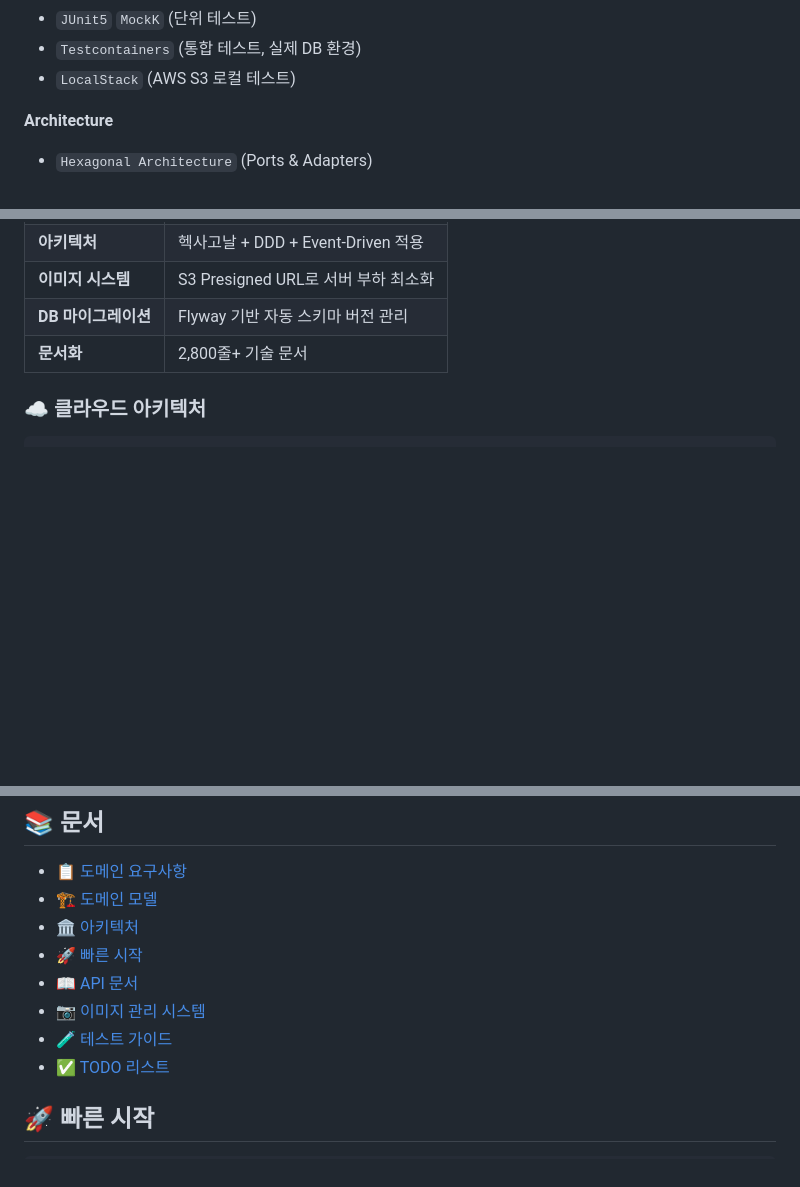
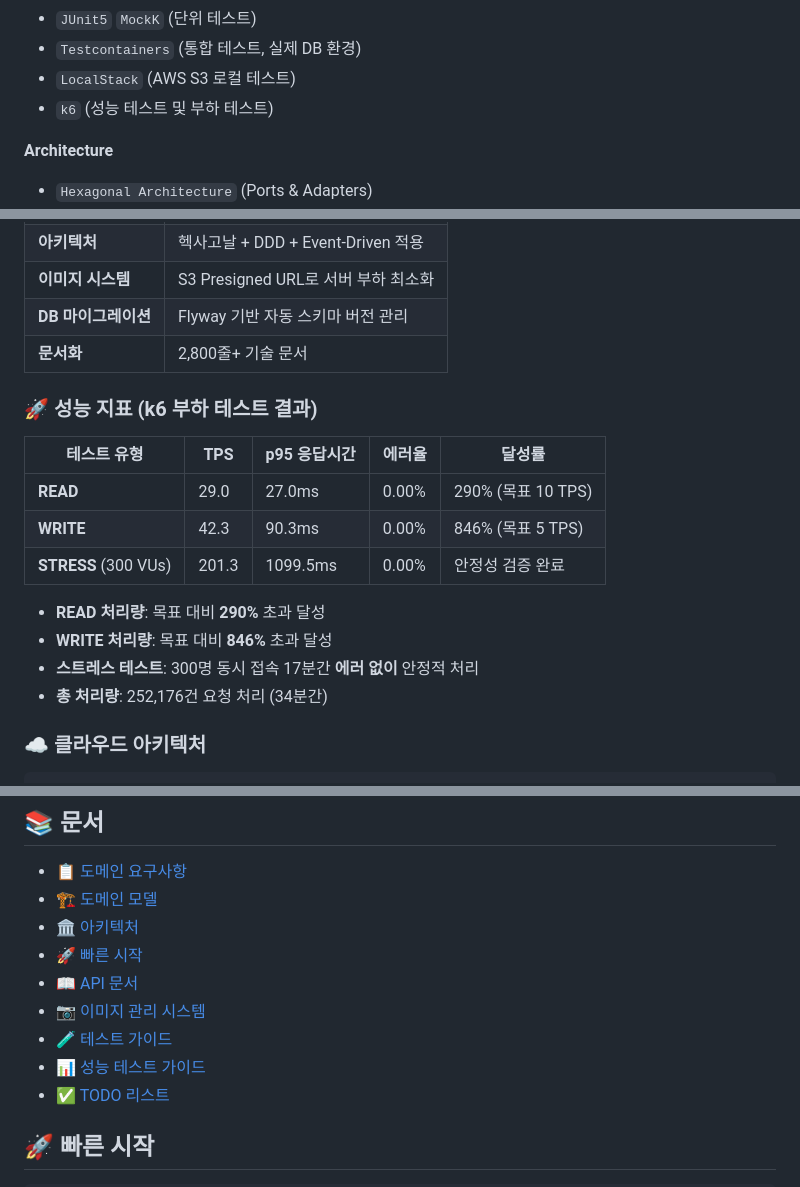
Before and after one commit to AlbertImKr/RealMoneyRealTaste, a Markdown page: README.md, 3 parts joined by grey strips. GitHub-like rendering; blank space fills up the shorter version.

Commit message:
docs: README.md에 성능 테스트 결과 및 k6 기술 스택 추가
- k6 부하 테스트 결과 표 추가 (READ/WRITE/STRESS 테스트)
- 성능 지표 달성률 명시 (READ 290%, WRITE 846% 초과 달성)
- 기술 스택 섹션에 k6 성능 테스트 도구 추가
- 문서 목록에 성능 테스트 가이드 링크 추가

```diff
--- a/README.md
+++ b/README.md
@@ -90,6 +90,7 @@
 - `JUnit5` `MockK` (단위 테스트)
 - `Testcontainers` (통합 테스트, 실제 DB 환경)
 - `LocalStack` (AWS S3 로컬 테스트)
+- `k6` (성능 테스트 및 부하 테스트)
 
 **Architecture**
 
@@ -121,6 +122,19 @@
 | **이미지 시스템**   | S3 Presigned URL로 서버 부하 최소화  |
 | **DB 마이그레이션** | Flyway 기반 자동 스키마 버전 관리       |
 | **문서화**       | 2,800줄+ 기술 문서                |
+
+### 🚀 성능 지표 (k6 부하 테스트 결과)
+
+| 테스트 유형               | TPS   | p95 응답시간 | 에러율   | 달성률              |
+|----------------------|-------|----------|-------|------------------|
+| **READ**             | 29.0  | 27.0ms   | 0.00% | 290% (목표 10 TPS) |
+| **WRITE**            | 42.3  | 90.3ms   | 0.00% | 846% (목표 5 TPS)  |
+| **STRESS** (300 VUs) | 201.3 | 1099.5ms | 0.00% | 안정성 검증 완료        |
+
+- **READ 처리량**: 목표 대비 **290%** 초과 달성
+- **WRITE 처리량**: 목표 대비 **846%** 초과 달성
+- **스트레스 테스트**: 300명 동시 접속 17분간 **에러 없이** 안정적 처리
+- **총 처리량**: 252,176건 요청 처리 (34분간)
 
 ### ☁️ 클라우드 아키텍처
 
@@ -175,6 +189,7 @@
 - [📖 API 문서](docs/API_DOCUMENTATION.md)
 - [📷 이미지 관리 시스템](docs/IMAGE_MANAGEMENT.md)
 - [🧪 테스트 가이드](docs/TESTING_GUIDE.md)
+- [📊 성능 테스트 가이드](performance-tests/README.md)
 - [✅ TODO 리스트](docs/TODO.md)
 
 ## 🚀 빠른 시작
```
